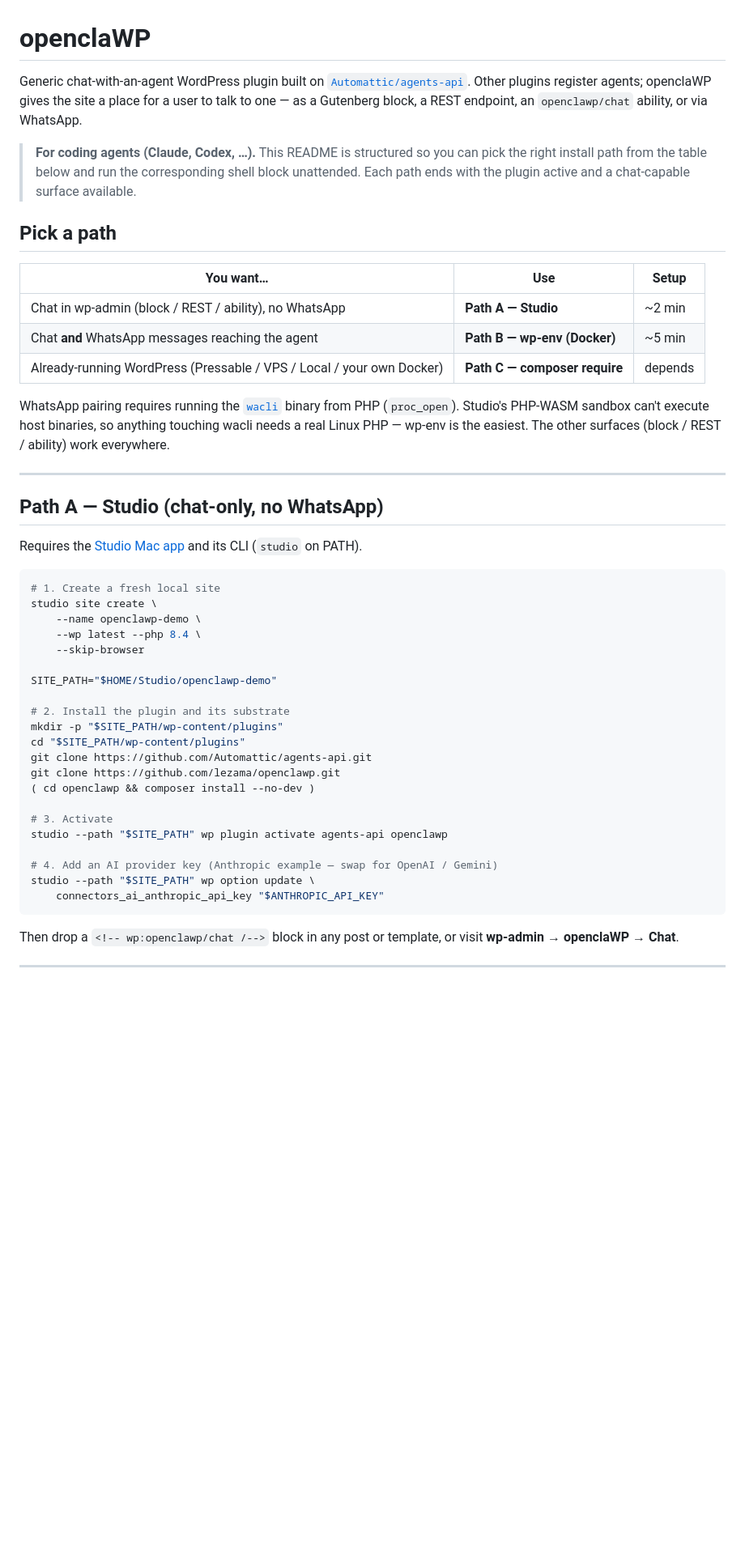
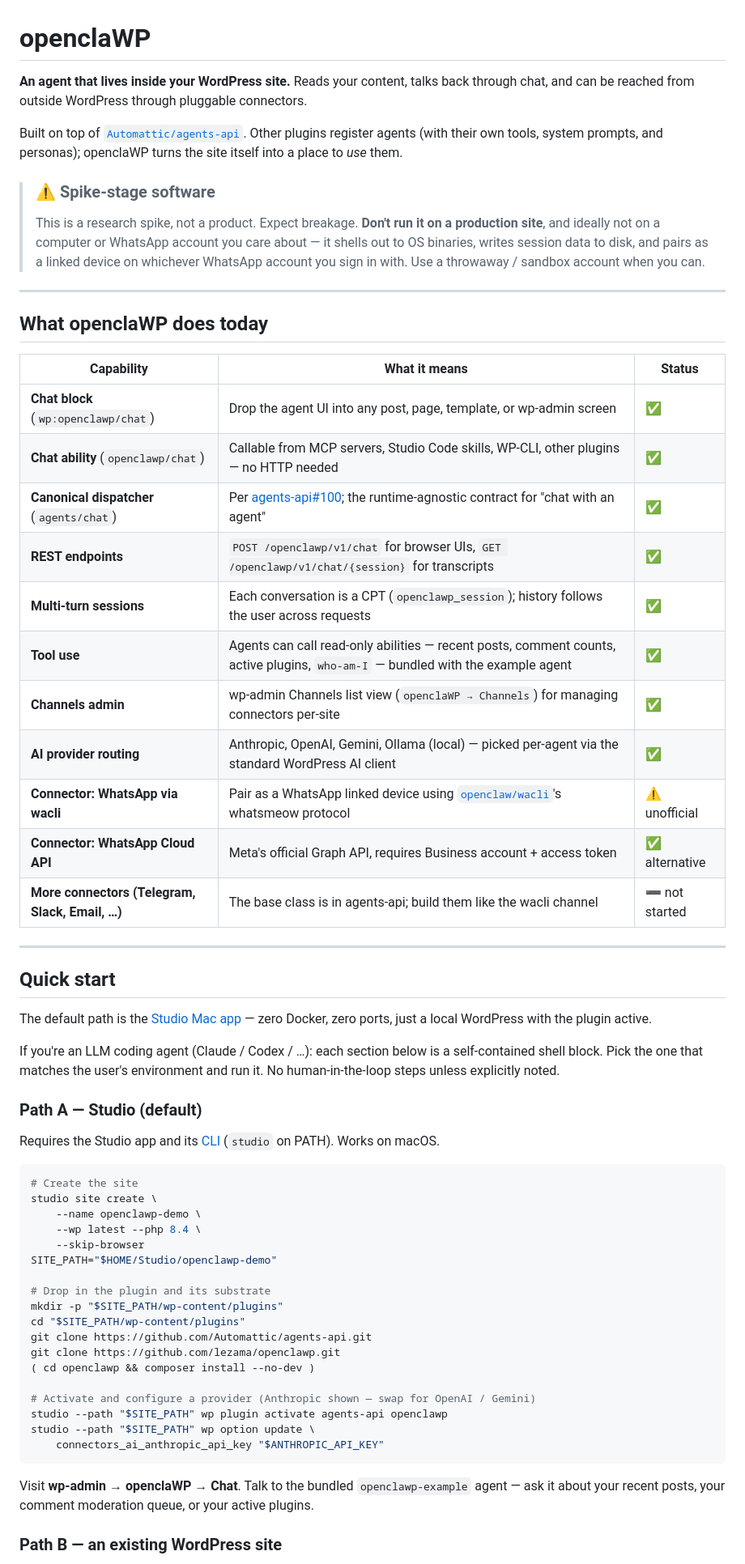
Before and after one commit to lezama/openclawp, a Markdown page: README.md, the part around one of its changes. Shown at 81% size. Rendered like a GitHub page; blank space fills up the shorter version.

````diff
--- a/README.md
+++ b/README.md
@@ -1,50 +1,65 @@
 # openclaWP
 
-Generic chat-with-an-agent WordPress plugin built on [`Automattic/agents-api`](https://github.com/Automattic/agents-api). Other plugins register agents; openclaWP gives the site a place for a user to talk to one — as a Gutenberg block, a REST endpoint, an `openclawp/chat` ability, or via WhatsApp.
+**An agent that lives inside your WordPress site.** Reads your content, talks back through chat, and can be reached from outside WordPress through pluggable connectors.
 
-> **For coding agents (Claude, Codex, …).** This README is structured so you can pick the right install path from the table below and run the corresponding shell block unattended. Each path ends with the plugin active and a chat-capable surface available.
+Built on top of [`Automattic/agents-api`](https://github.com/Automattic/agents-api). Other plugins register agents (with their own tools, system prompts, and personas); openclaWP turns the site itself into a place to *use* them.
 
-## Pick a path
-
-| You want… | Use | Setup |
-|---|---|---|
-| Chat in wp-admin (block / REST / ability), no WhatsApp | **Path A — Studio** | ~2 min |
-| Chat **and** WhatsApp messages reaching the agent | **Path B — wp-env (Docker)** | ~5 min |
-| Already-running WordPress (Pressable / VPS / Local / your own Docker) | **Path C — composer require** | depends |
-
-WhatsApp pairing requires running the [`wacli`](https://github.com/openclaw/wacli) binary from PHP (`proc_open`). Studio's PHP-WASM sandbox can't execute host binaries, so anything touching wacli needs a real Linux PHP — wp-env is the easiest. The other surfaces (block / REST / ability) work everywhere.
+> ### ⚠️ Spike-stage software
+>
+> This is a research spike, not a product. Expect breakage. **Don't run it on a production site**, and ideally not on a computer or WhatsApp account you care about — it shells out to OS binaries, writes session data to disk, and pairs as a linked device on whichever WhatsApp account you sign in with. Use a throwaway / sandbox account when you can.
 
 ---
 
-## Path A — Studio (chat-only, no WhatsApp)
+## What openclaWP does today
 
-Requires the [Studio Mac app](https://developer.wordpress.com/studio/) and its CLI (`studio` on PATH).
+| Capability | What it means | Status |
+|---|---|---|
+| **Chat block** (`wp:openclawp/chat`) | Drop the agent UI into any post, page, template, or wp-admin screen | ✅ |
+| **Chat ability** (`openclawp/chat`) | Callable from MCP servers, Studio Code skills, WP-CLI, other plugins — no HTTP needed | ✅ |
+| **Canonical dispatcher** (`agents/chat`) | Per [agents-api#100](https://github.com/Automattic/agents-api/issues/100); the runtime-agnostic contract for "chat with an agent" | ✅ |
+| **REST endpoints** | `POST /openclawp/v1/chat` for browser UIs, `GET /openclawp/v1/chat/{session}` for transcripts | ✅ |
+| **Multi-turn sessions** | Each conversation is a CPT (`openclawp_session`); history follows the user across requests | ✅ |
+| **Tool use** | Agents can call read-only abilities — recent posts, comment counts, active plugins, `who-am-I` — bundled with the example agent | ✅ |
+| **Channels admin** | wp-admin Channels list view (`openclaWP → Channels`) for managing connectors per-site | ✅ |
+| **AI provider routing** | Anthropic, OpenAI, Gemini, Ollama (local) — picked per-agent via the standard WordPress AI client | ✅ |
+| **Connector: WhatsApp via wacli** | Pair as a WhatsApp linked device using [`openclaw/wacli`](https://github.com/openclaw/wacli)'s whatsmeow protocol | ⚠️ unofficial |
+| **Connector: WhatsApp Cloud API** | Meta's official Graph API, requires Business account + access token | ✅ alternative |
+| **More connectors (Telegram, Slack, Email, …)** | The base class is in agents-api; build them like the wacli channel | ➖ not started |
+
+---
+
+## Quick start
+
+The default path is the [Studio Mac app](https://developer.wordpress.com/studio/) — zero Docker, zero ports, just a local WordPress with the plugin active.
+
+If you're an LLM coding agent (Claude / Codex / …): each section below is a self-contained shell block. Pick the one that matches the user's environment and run it. No human-in-the-loop steps unless explicitly noted.
+
+### Path A — Studio (default)
+
+Requires the Studio app and its [CLI](https://developer.wordpress.com/studio/cli/) (`studio` on PATH). Works on macOS.
 
 ```bash
-# 1. Create a fresh local site
+# Create the site
 studio site create \
 	--name openclawp-demo \
 	--wp latest --php 8.4 \
 	--skip-browser
-
 SITE_PATH="$HOME/Studio/openclawp-demo"
 
-# 2. Install the plugin and its substrate
+# Drop in the plugin and its substrate
 mkdir -p "$SITE_PATH/wp-content/plugins"
 cd "$SITE_PATH/wp-content/plugins"
 git clone https://github.com/Automattic/agents-api.git
 git clone https://github.com/lezama/openclawp.git
 ( cd openclawp && composer install --no-dev )
 
-# 3. Activate
+# Activate and configure a provider (Anthropic shown — swap for OpenAI / Gemini)
 studio --path "$SITE_PATH" wp plugin activate agents-api openclawp
-
-# 4. Add an AI provider key (Anthropic example — swap for OpenAI / Gemini)
 studio --path "$SITE_PATH" wp option update \
 	connectors_ai_anthropic_api_key "$ANTHROPIC_API_KEY"
 ```
 
-Then drop a `<!-- wp:openclawp/chat /-->` block in any post or template, or visit **wp-admin → openclaWP → Chat**.
+Visit **wp-admin → openclaWP → Chat**. Talk to the bundled `openclawp-example` agent — ask it about your recent posts, your comment moderation queue, or your active plugins.
 
----
+### Path B — an existing WordPress site
 
````
Also changed, not shown: other parts of README.md (+77 -103 lines).
